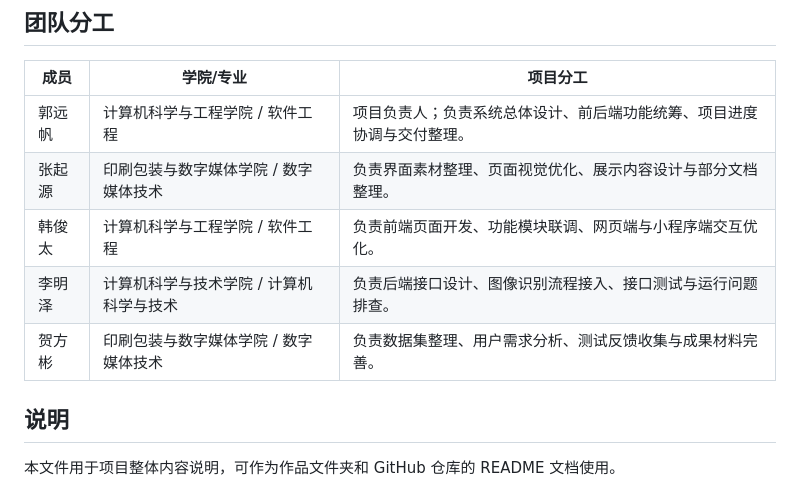
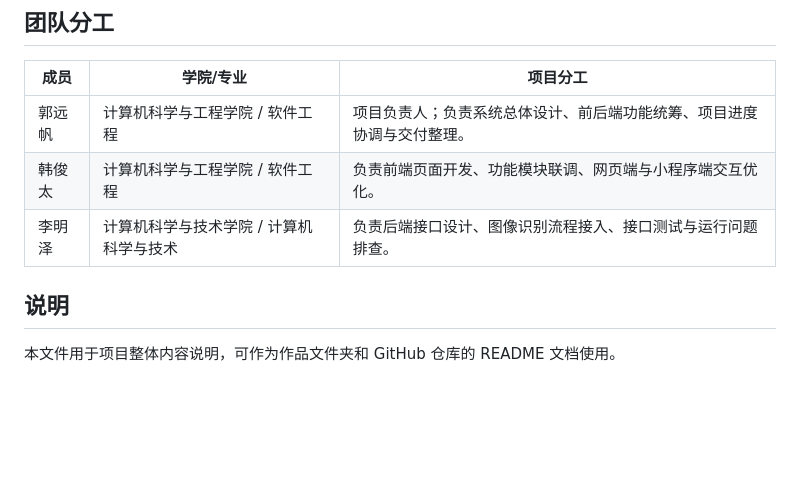
Before and after one commit to MoQi75/SmartLash, a Markdown page: README.md, the part around the change. Rendered like a GitHub page; blank space fills up the shorter version.

```diff
--- a/README.md
+++ b/README.md
@@ -138,10 +138,8 @@ ALIYUN_OSS_BUCKET_NAME=your_bucket_name
 | 成员 | 学院/专业 | 项目分工 |
 | --- | --- | --- |
 | 郭远帆 | 计算机科学与工程学院 / 软件工程 | 项目负责人；负责系统总体设计、前后端功能统筹、项目进度协调与交付整理。 |
-| 张起源 | 印刷包装与数字媒体学院 / 数字媒体技术 | 负责界面素材整理、页面视觉优化、展示内容设计与部分文档整理。 |
 | 韩俊太 | 计算机科学与工程学院 / 软件工程 | 负责前端页面开发、功能模块联调、网页端与小程序端交互优化。 |
 | 李明泽 | 计算机科学与技术学院 / 计算机科学与技术 | 负责后端接口设计、图像识别流程接入、接口测试与运行问题排查。 |
-| 贺方彬 | 印刷包装与数字媒体学院 / 数字媒体技术 | 负责数据集整理、用户需求分析、测试反馈收集与成果材料完善。 |
 
 ## 说明
 
```
